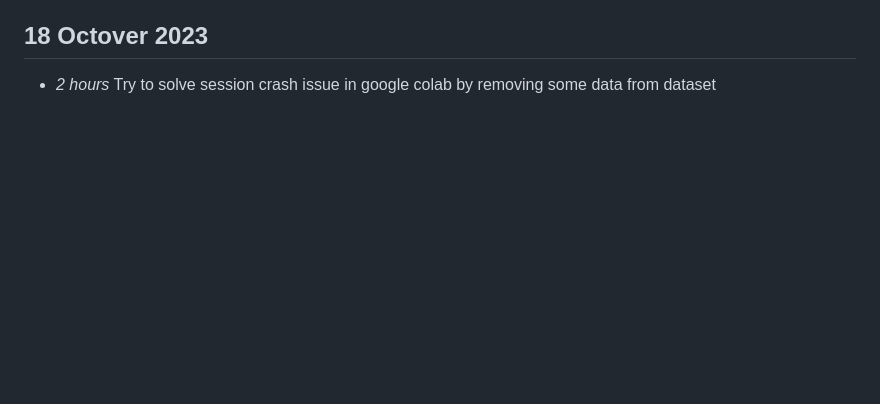
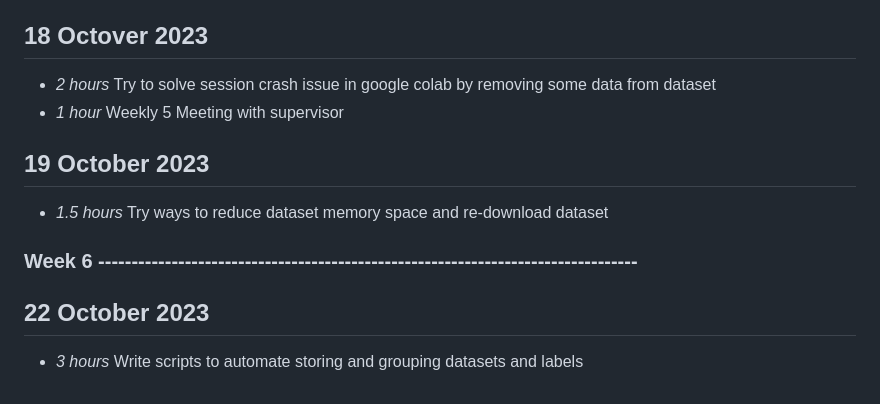
Before and after one commit to Boondirek-Kanjanapongporn/Privacy-Preservation-in-Human-Motion-Analysis, a Markdown page: timelog.md, the part around the change. Rendered like a GitHub page; blank space fills up the shorter version.

Commit message:
[UPDATE] week6

```diff
--- a/timelog.md
+++ b/timelog.md
@@ -99,3 +99,11 @@
 
 ## 18 Octover 2023
 * *2 hours* Try to solve session crash issue in google colab by removing some data from dataset
+* *1 hour* Weekly 5 Meeting with supervisor
+
+## 19 October 2023
+* *1.5 hours* Try ways to reduce dataset memory space and re-download dataset
+
+### Week 6 ---------------------------------------------------------------------------------
+## 22 October 2023
+* *3 hours* Write scripts to automate storing and grouping datasets and labels
```
